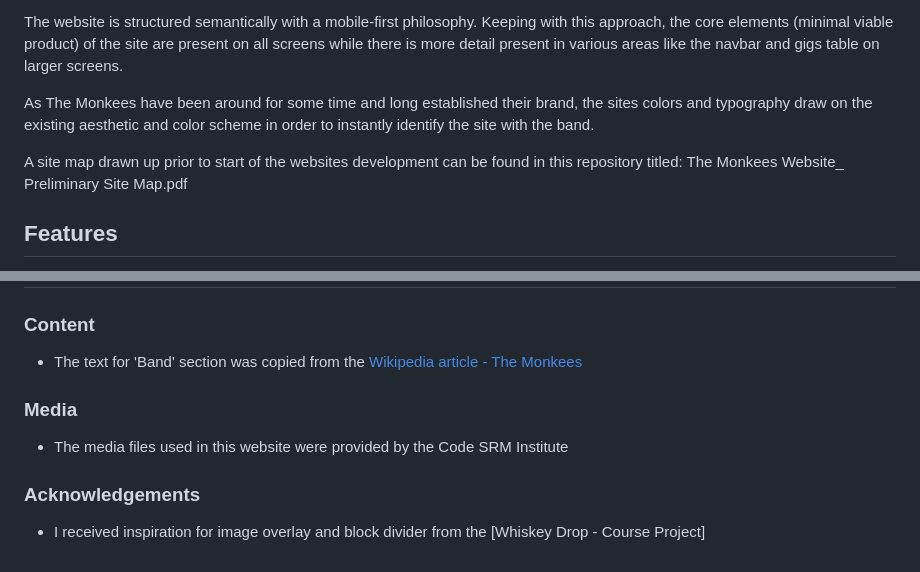
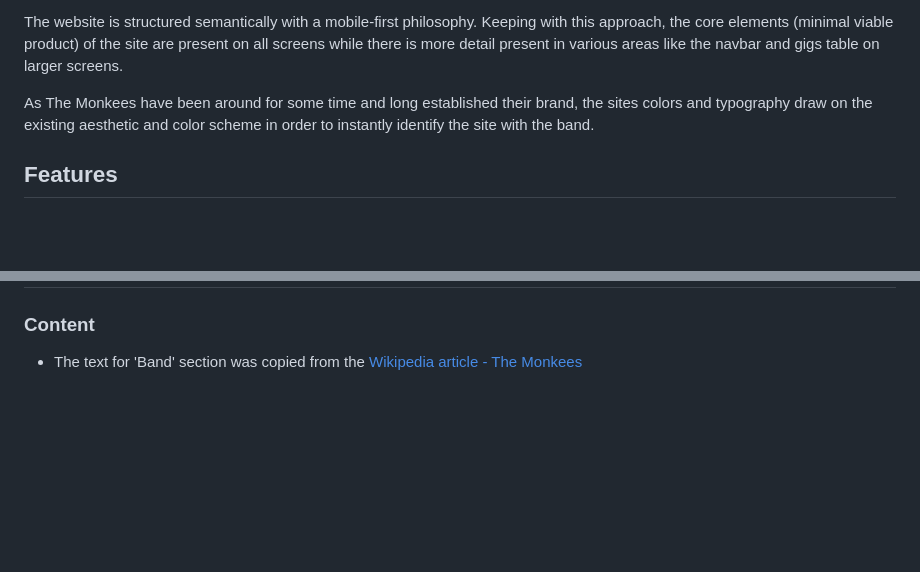
Before and after one commit to ArunSivanandan/Melody-Space-Music-Website, a Markdown page: README.md, 2 parts joined by grey strips. Rendered like a GitHub page; blank space fills up the shorter version.

```diff
--- a/README.md
+++ b/README.md
@@ -27,8 +27,6 @@ The Bootstrap framework serves as the base for the sites design. The website use
 The website is structured semantically with a mobile-first philosophy. Keeping with this approach, the core elements (minimal viable product) of the site are present on all screens while there is more detail present in various areas like the navbar and gigs table on larger screens.
 
 As The Monkees have been around for some time and long established their brand, the sites colors and typography draw on the existing aesthetic and color scheme in order to instantly identify the site with the band.
-
-A site map drawn up prior to start of the websites development can be found in this repository titled: The Monkees Website\_ Preliminary Site Map.pdf
 
 ## Features
 
@@ -88,11 +86,3 @@ The website has been deployed to Github pages and can be found
 ### Content
 
 - The text for 'Band' section was copied from the [Wikipedia article - The Monkees](https://en.wikipedia.org/wiki/The_Monkees)
-
-### Media
-
-- The media files used in this website were provided by the Code SRM Institute
-
-### Acknowledgements
-
-- I received inspiration for image overlay and block divider from the [Whiskey Drop - Course Project]
```
